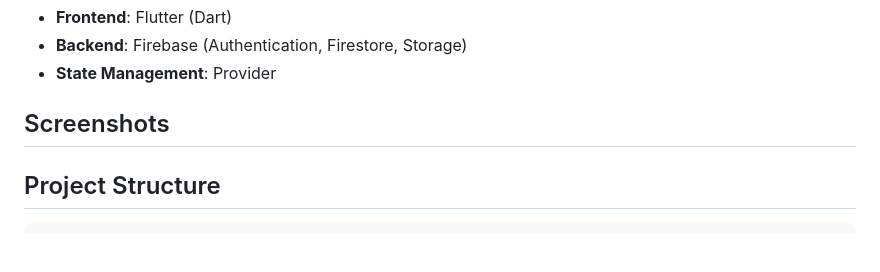
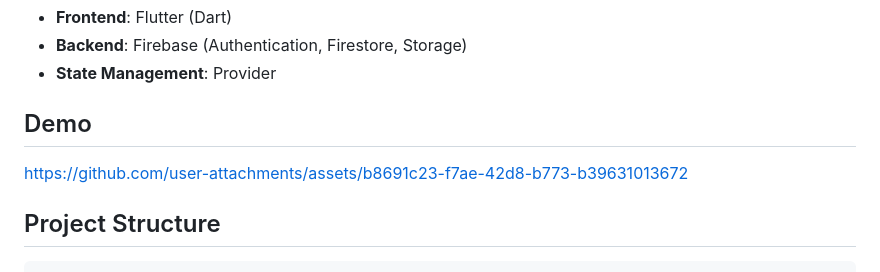
Before and after one commit to javakanaya/how-much-do-i-owe-you, a Markdown page: README.md, the part around the change. GitHub-like rendering; blank space fills up the shorter version.

Commit message:
docs: add demo video to README.md

```diff
--- a/README.md
+++ b/README.md
@@ -20,7 +20,12 @@ A Flutter mobile application for tracking shared expenses and settling debts bet
 - **Backend**: Firebase (Authentication, Firestore, Storage)
 - **State Management**: Provider
 
-## Screenshots
+## Demo
+
+
+
+https://github.com/user-attachments/assets/b8691c23-f7ae-42d8-b773-b39631013672
+
 
 ## Project Structure
 
```
